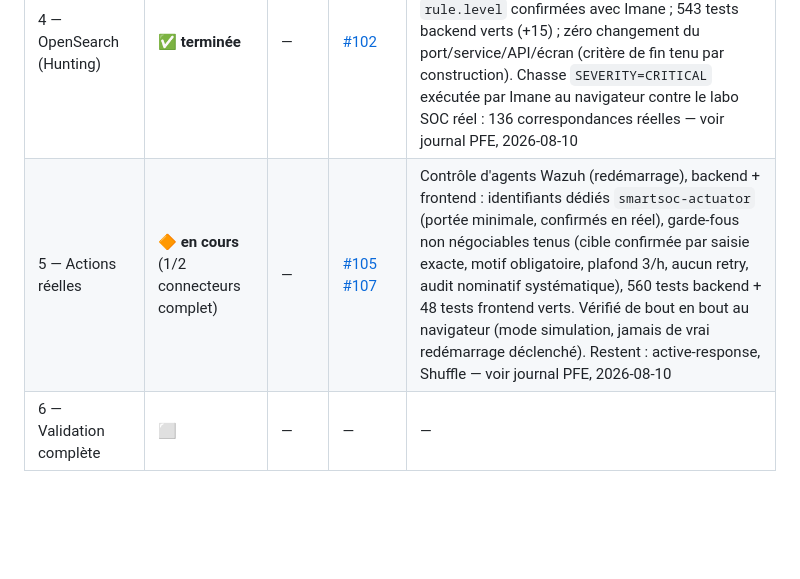
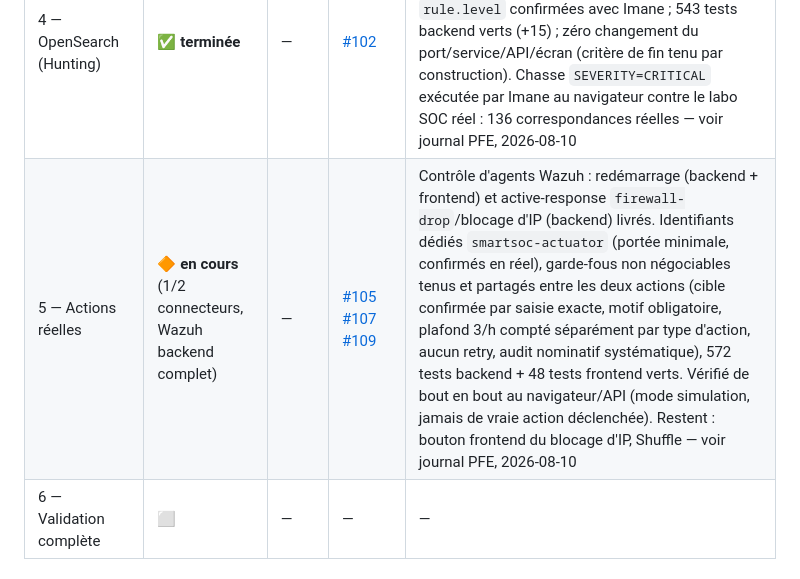
Before and after one commit to imanehajjou2025-lab/smartsoc-enterprise, a Markdown page: docs/architecture/PROJECT-PLANNING.md, the part around the change. Rendered like a GitHub page; blank space fills up the shorter version.

```diff
--- a/docs/architecture/PROJECT-PLANNING.md
+++ b/docs/architecture/PROJECT-PLANNING.md
@@ -149,7 +149,7 @@ réelles** et consigné dans le journal de bord.
 | 2 — MISP | ✅ **terminée** | — | [#90](https://github.com/imanehajjou2025-lab/smartsoc-enterprise/pull/90) | Connecteur complet (0 modification du domaine), 489 tests backend verts ; écran Threat Intelligence existant affiche déjà la provenance sans aucun changement frontend — vérifié au navigateur (voir journal PFE, 2026-08-09) |
 | 3 — VirusTotal | ✅ **terminée** | — | [#93](https://github.com/imanehajjou2025-lab/smartsoc-enterprise/pull/93) [#95](https://github.com/imanehajjou2025-lab/smartsoc-enterprise/pull/95) | Connecteur à la demande (cache TTL 24h + `@CircuitBreaker`+`@RateLimiter`), verdict dérivé des compteurs réels par « pire cas gagne », 524 tests backend verts (+35) ; bug transactionnel réel corrigé (`noRollbackFor`) trouvé par test WireMock ; ACL vérifiée sur 2 échantillons réels (IP + domaine). Bouton « Vérifier la réputation » dans le tiroir IOC (rôles d'écriture) + carte Connecteurs corrigée (même défaut que MISP : figée sur « Phase 3 »), vérifiés au navigateur en Docker reconstruit — voir journal PFE, 2026-08-09 |
 | 4 — OpenSearch (Hunting) | ✅ **terminée** | — | [#102](https://github.com/imanehajjou2025-lab/smartsoc-enterprise/pull/102) | Blocage documenté dès l'origine (schéma d'index réel indisponible) levé par 2 échantillons réels capturés avant tout code ; bandes de sévérité `rule.level` confirmées avec Imane ; 543 tests backend verts (+15) ; zéro changement du port/service/API/écran (critère de fin tenu par construction). Chasse `SEVERITY=CRITICAL` exécutée par Imane au navigateur contre le labo SOC réel : 136 correspondances réelles — voir journal PFE, 2026-08-10 |
-| 5 — Actions réelles | 🔶 **en cours** (1/2 connecteurs complet) | — | [#105](https://github.com/imanehajjou2025-lab/smartsoc-enterprise/pull/105) [#107](https://github.com/imanehajjou2025-lab/smartsoc-enterprise/pull/107) | Contrôle d'agents Wazuh (redémarrage), backend + frontend : identifiants dédiés `smartsoc-actuator` (portée minimale, confirmés en réel), garde-fous non négociables tenus (cible confirmée par saisie exacte, motif obligatoire, plafond 3/h, aucun retry, audit nominatif systématique), 560 tests backend + 48 tests frontend verts. Vérifié de bout en bout au navigateur (mode simulation, jamais de vrai redémarrage déclenché). Restent : active-response, Shuffle — voir journal PFE, 2026-08-10 |
+| 5 — Actions réelles | 🔶 **en cours** (1/2 connecteurs, Wazuh backend complet) | — | [#105](https://github.com/imanehajjou2025-lab/smartsoc-enterprise/pull/105) [#107](https://github.com/imanehajjou2025-lab/smartsoc-enterprise/pull/107) [#109](https://github.com/imanehajjou2025-lab/smartsoc-enterprise/pull/109) | Contrôle d'agents Wazuh : redémarrage (backend + frontend) et active-response `firewall-drop`/blocage d'IP (backend) livrés. Identifiants dédiés `smartsoc-actuator` (portée minimale, confirmés en réel), garde-fous non négociables tenus et partagés entre les deux actions (cible confirmée par saisie exacte, motif obligatoire, plafond 3/h compté séparément par type d'action, aucun retry, audit nominatif systématique), 572 tests backend + 48 tests frontend verts. Vérifié de bout en bout au navigateur/API (mode simulation, jamais de vraie action déclenchée). Restent : bouton frontend du blocage d'IP, Shuffle — voir journal PFE, 2026-08-10 |
 | 6 — Validation complète | ⬜ | — | — | — |
 
 ### Résultats de la phase 0 — 2026-08-05
```
Also changed, not shown: docs/rapport-pfe/journal-de-bord.md (+73 -0 lines).
